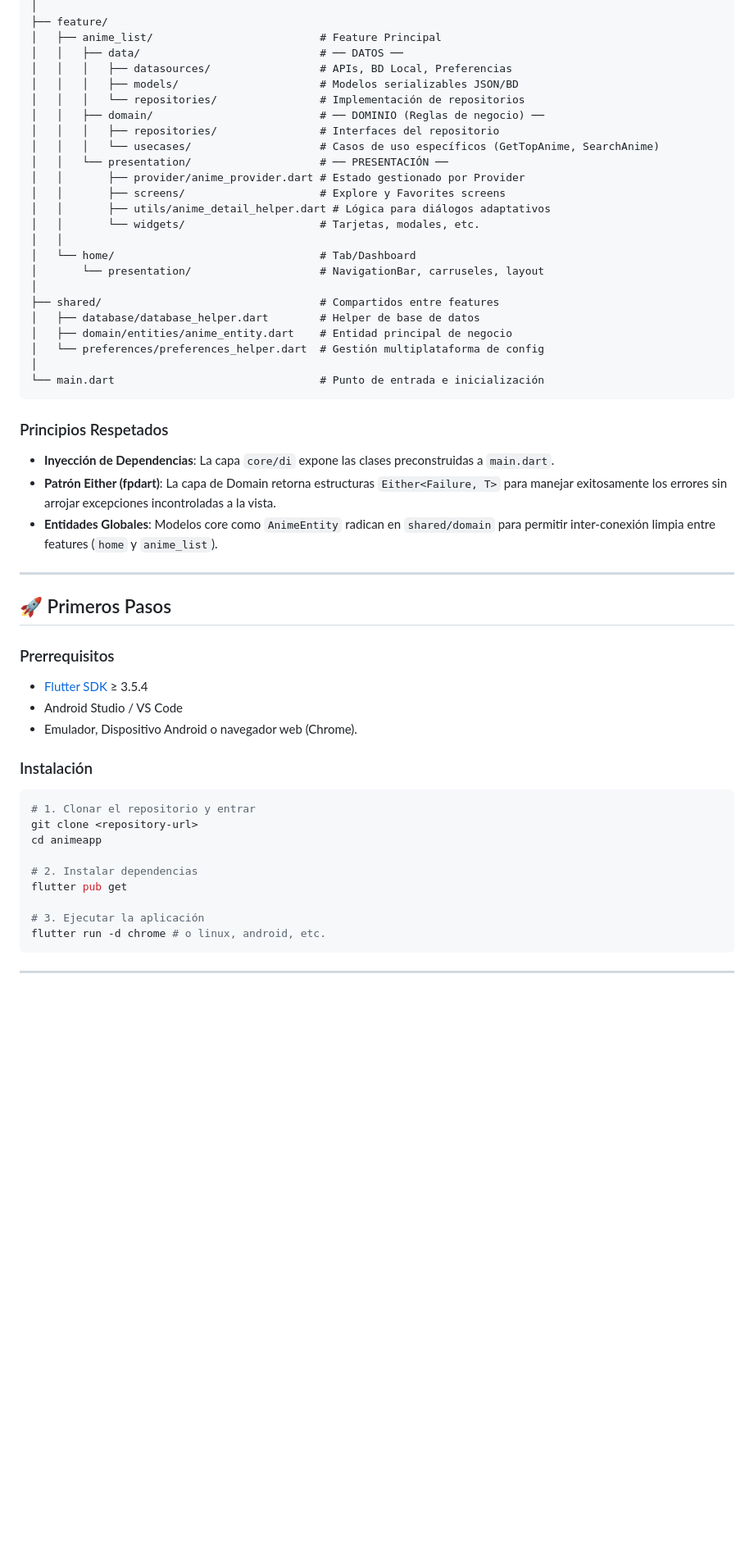
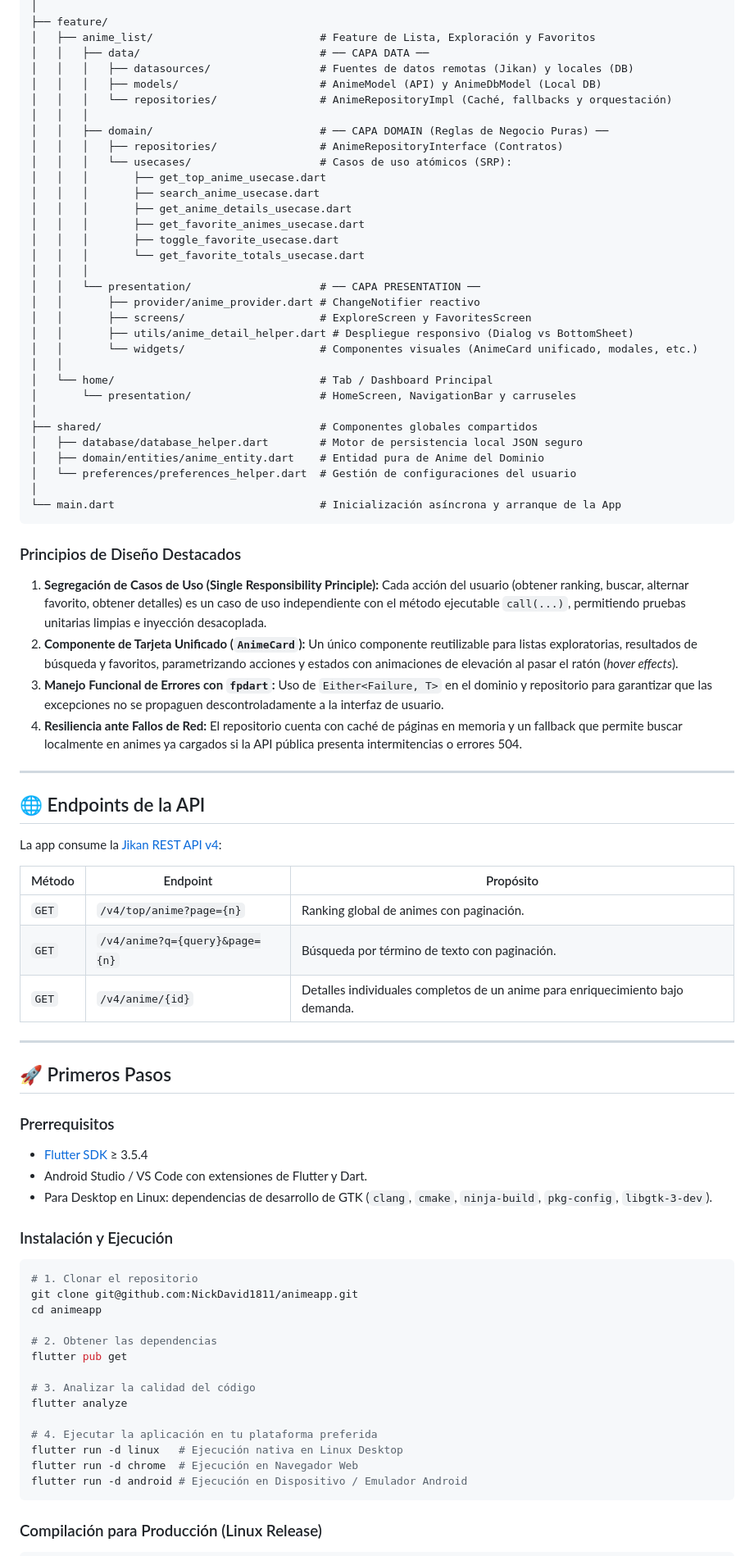
Before and after one commit to NickDavid1811/animeapp, a Markdown page: README.md, the part around one of its changes. Shown at 82% size. Rendered like a GitHub page; blank space fills up the shorter version.

Commit message:
docs: update README with comprehensive feature list, updated dependencies, and detailed architecture

````diff
--- a/README.md
+++ b/README.md
@@ -51,35 +60,60 @@ lib/
 │
 ├── feature/
-│   ├── anime_list/                          # Feature Principal
-│   │   ├── data/                            # ── DATOS ──
-│   │   │   ├── datasources/                 # APIs, BD Local, Preferencias
-│   │   │   ├── models/                      # Modelos serializables JSON/BD
-│   │   │   └── repositories/                # Implementación de repositorios
-│   │   ├── domain/                          # ── DOMINIO (Reglas de negocio) ──
-│   │   │   ├── repositories/                # Interfaces del repositorio
-│   │   │   └── usecases/                    # Casos de uso específicos (GetTopAnime, SearchAnime)
-│   │   └── presentation/                    # ── PRESENTACIÓN ──
-│   │       ├── provider/anime_provider.dart # Estado gestionado por Provider
-│   │       ├── screens/                     # Explore y Favorites screens
-│   │       ├── utils/anime_detail_helper.dart # Lógica para diálogos adaptativos
-│   │       └── widgets/                     # Tarjetas, modales, etc.
+│   ├── anime_list/                          # Feature de Lista, Exploración y Favoritos
+│   │   ├── data/                            # ── CAPA DATA ──
+│   │   │   ├── datasources/                 # Fuentes de datos remotas (Jikan) y locales (DB)
+│   │   │   ├── models/                      # AnimeModel (API) y AnimeDbModel (Local DB)
+│   │   │   └── repositories/                # AnimeRepositoryImpl (Caché, fallbacks y orquestación)
+│   │   │
+│   │   ├── domain/                          # ── CAPA DOMAIN (Reglas de Negocio Puras) ──
+│   │   │   ├── repositories/                # AnimeRepositoryInterface (Contratos)
+│   │   │   └── usecases/                    # Casos de uso atómicos (SRP):
+│   │   │       ├── get_top_anime_usecase.dart
+│   │   │       ├── search_anime_usecase.dart
+│   │   │       ├── get_anime_details_usecase.dart
+│   │   │       ├── get_favorite_animes_usecase.dart
+│   │   │       ├── toggle_favorite_usecase.dart
+│   │   │       └── get_favorite_totals_usecase.dart
+│   │   │
+│   │   └── presentation/                    # ── CAPA PRESENTATION ──
+│   │       ├── provider/anime_provider.dart # ChangeNotifier reactivo
+│   │       ├── screens/                     # ExploreScreen y FavoritesScreen
+│   │       ├── utils/anime_detail_helper.dart # Despliegue responsivo (Dialog vs BottomSheet)
+│   │       └── widgets/                     # Componentes visuales (AnimeCard unificado, modales, etc.)
 │   │
-│   └── home/                                # Tab/Dashboard
-│       └── presentation/                    # NavigationBar, carruseles, layout
+│   └── home/                                # Tab / Dashboard Principal
+│       └── presentation/                    # HomeScreen, NavigationBar y carruseles
 │
-├── shared/                                  # Compartidos entre features
-│   ├── database/database_helper.dart        # Helper de base de datos
-│   ├── domain/entities/anime_entity.dart    # Entidad principal de negocio
-│   └── preferences/preferences_helper.dart  # Gestión multiplataforma de config
+├── shared/                                  # Componentes globales compartidos
+│   ├── database/database_helper.dart        # Motor de persistencia local JSON seguro
+│   ├── domain/entities/anime_entity.dart    # Entidad pura de Anime del Dominio
+│   └── preferences/preferences_helper.dart  # Gestión de configuraciones del usuario
 │
-└── main.dart                                # Punto de entrada e inicialización
+└── main.dart                                # Inicialización asíncrona y arranque de la App
 ```
 
-### Principios Respetados
+### Principios de Diseño Destacados
 
-- **Inyección de Dependencias**: La capa `core/di` expone las clases preconstruidas a `main.dart`.
-- **Patrón Either (fpdart)**: La capa de Domain retorna estructuras `Either<Failure, T>` para manejar exitosamente los errores sin arrojar excepciones incontroladas a la vista.
-- **Entidades Globales**: Modelos core como `AnimeEntity` radican en `shared/domain` para permitir inter-conexión limpia entre features (`home` y `anime_list`).
+1. **Segregación de Casos de Uso (Single Responsibility Principle):**
+   Cada acción del usuario (obtener ranking, buscar, alternar favorito, obtener detalles) es un caso de uso independiente con el método ejecutable `call(...)`, permitiendo pruebas unitarias limpias e inyección desacoplada.
+2. **Componente de Tarjeta Unificado (`AnimeCard`):**
+   Un único componente reutilizable para listas exploratorias, resultados de búsqueda y favoritos, parametrizando acciones y estados con animaciones de elevación al pasar el ratón (*hover effects*).
+3. **Manejo Funcional de Errores con `fpdart`:**
+   Uso de `Either<Failure, T>` en el dominio y repositorio para garantizar que las excepciones no se propaguen descontroladamente a la interfaz de usuario.
+4. **Resiliencia ante Fallos de Red:**
+   El repositorio cuenta con caché de páginas en memoria y un fallback que permite buscar localmente en animes ya cargados si la API pública presenta intermitencias o errores 504.
+
+---
+
+## 🌐 Endpoints de la API
+
+La app consume la [Jikan REST API v4](https://docs.api.jikan.moe/):
+
+| Método | Endpoint | Propósito |
+|---|---|---|
+| `GET` | `/v4/top/anime?page={n}` | Ranking global de animes con paginación. |
+| `GET` | `/v4/anime?q={query}&page={n}` | Búsqueda por término de texto con paginación. |
+| `GET` | `/v4/anime/{id}` | Detalles individuales completos de un anime para enriquecimiento bajo demanda. |
 
 ---
 
@@ -88,22 +122,27 @@ lib/
 ### Prerrequisitos
 
 - [Flutter SDK](https://docs.flutter.dev/get-started/install) ≥ 3.5.4
-- Android Studio / VS Code
-- Emulador, Dispositivo Android o navegador web (Chrome).
+- Android Studio / VS Code con extensiones de Flutter y Dart.
+- Para Desktop en Linux: dependencias de desarrollo de GTK (`clang`, `cmake`, `ninja-build`, `pkg-config`, `libgtk-3-dev`).
 
-### Instalación
+### Instalación y Ejecución
 
 ```bash
-# 1. Clonar el repositorio y entrar
-git clone <repository-url>
+# 1. Clonar el repositorio
+git clone git@github.com:NickDavid1811/animeapp.git
 cd animeapp
 
-# 2. Instalar dependencias
+# 2. Obtener las dependencias
 flutter pub get
 
-# 3. Ejecutar la aplicación
-flutter run -d chrome # o linux, android, etc.
+# 3. Analizar la calidad del código
+flutter analyze
+
+# 4. Ejecutar la aplicación en tu plataforma preferida
+flutter run -d linux   # Ejecución nativa en Linux Desktop
+flutter run -d chrome  # Ejecución en Navegador Web
+flutter run -d android # Ejecución en Dispositivo / Emulador Android
 ```
 
----
+### Compilación para Producción (Linux Release)
 
````
Also changed, not shown: other parts of README.md (+44 -34 lines).
